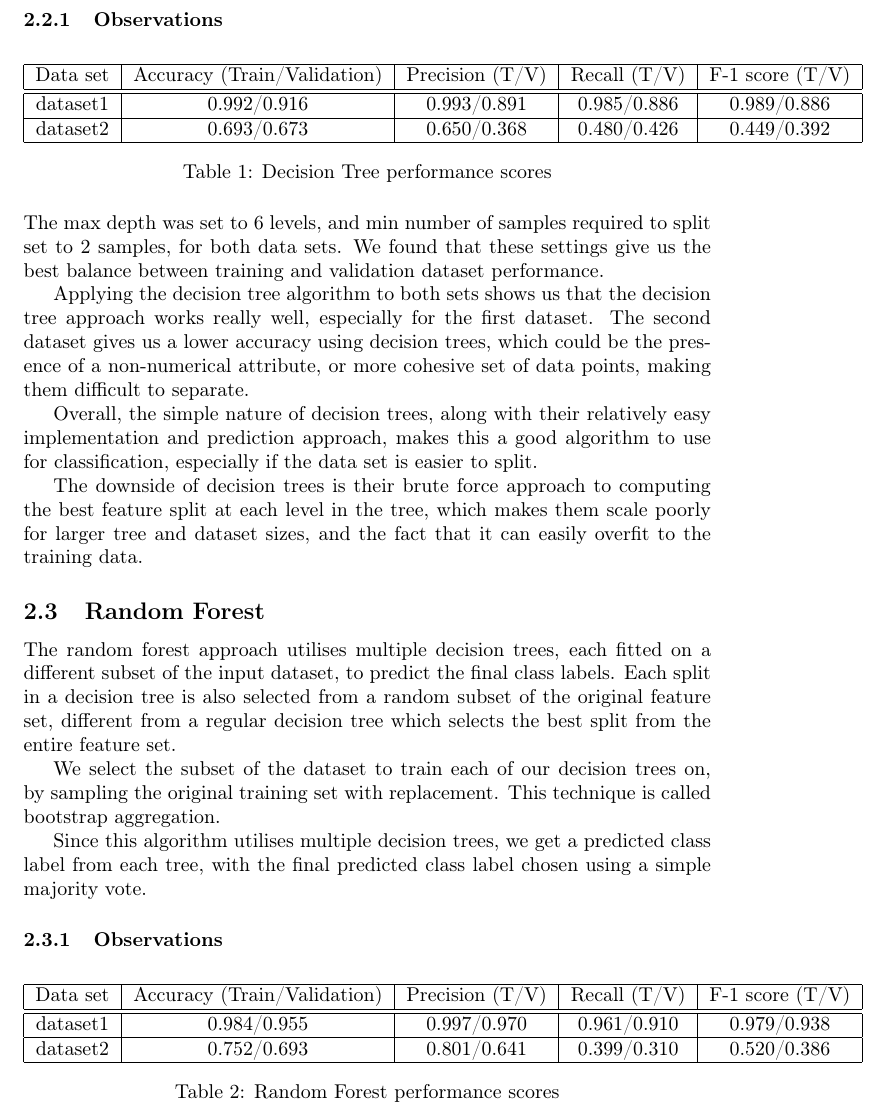
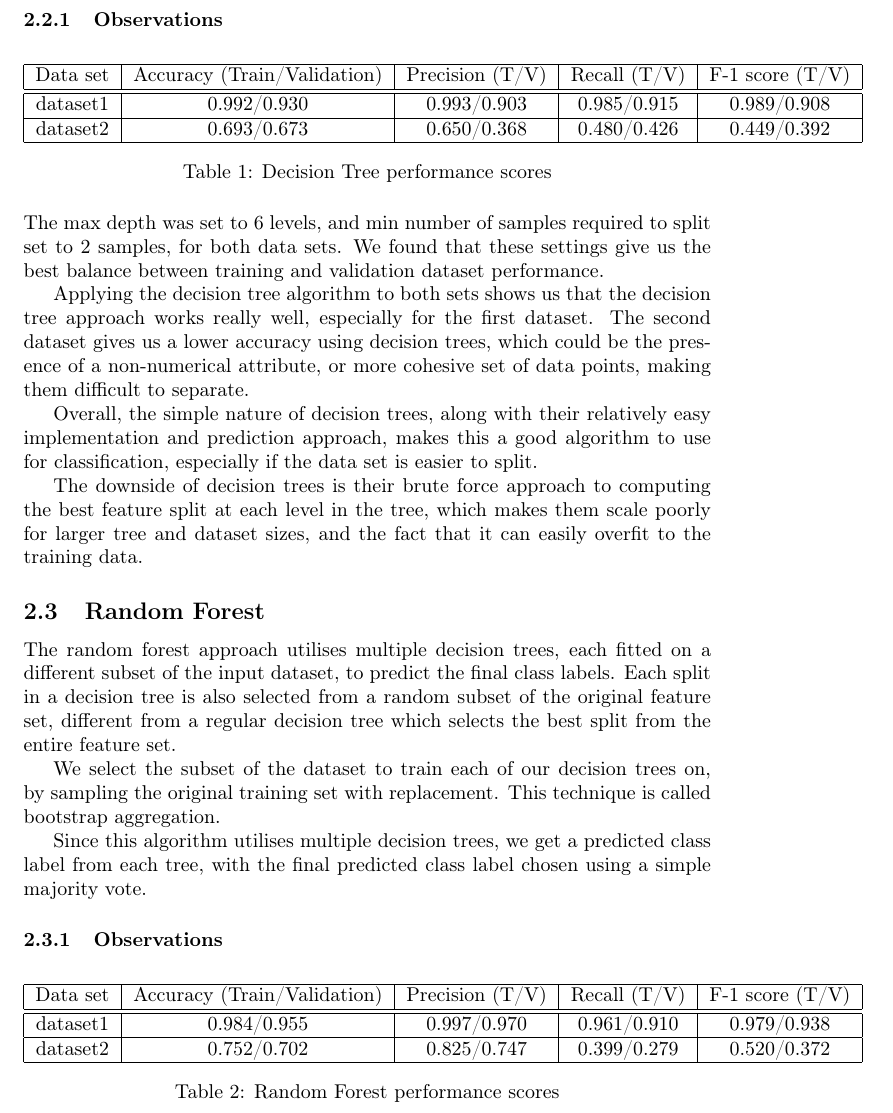
Before and after one commit to krithika-srinivasan/classification-algorithms, a LaTeX document (report/report.tex): part of page 3 of 4, cut so that both start at the same text. Compiled offline with pdfLaTeX.

Commit message:
Update values in report

```diff
--- a/report/report.tex
+++ b/report/report.tex
@@ -100,7 +100,7 @@ number of samples to justify splitting the dataset any further.
 Data set & Accuracy (Train/Validation) & Precision (T/V) & Recall (T/V) & F-1 score (T/V)\tabularnewline
 \hline
 \hline
-dataset1 & 0.992/0.916 & 0.993/0.891 & 0.985/0.886 & 0.989/0.886\tabularnewline
+dataset1 & 0.992/0.930 & 0.993/0.903 & 0.985/0.915 & 0.989/0.908\tabularnewline
 \hline
 dataset2 & 0.693/0.673 & 0.650/0.368 & 0.480/0.426 & 0.449/0.392\tabularnewline
 \hline
@@ -158,7 +158,7 @@ Data set & Accuracy (Train/Validation) & Precision (T/V) & Recall (T/V) & F-1 sc
 \hline
 dataset1 & 0.984/0.955 & 0.997/0.970 & 0.961/0.910 & 0.979/0.938\tabularnewline
 \hline
-dataset2 & 0.752/0.693 & 0.801/0.641 & 0.399/0.310 & 0.520/0.386\tabularnewline
+dataset2 & 0.752/0.702 & 0.825/0.747 & 0.399/0.279 & 0.520/0.372\tabularnewline
 \hline
 \end{tabular}
 
```
Also changed, not shown: 1 other file.
